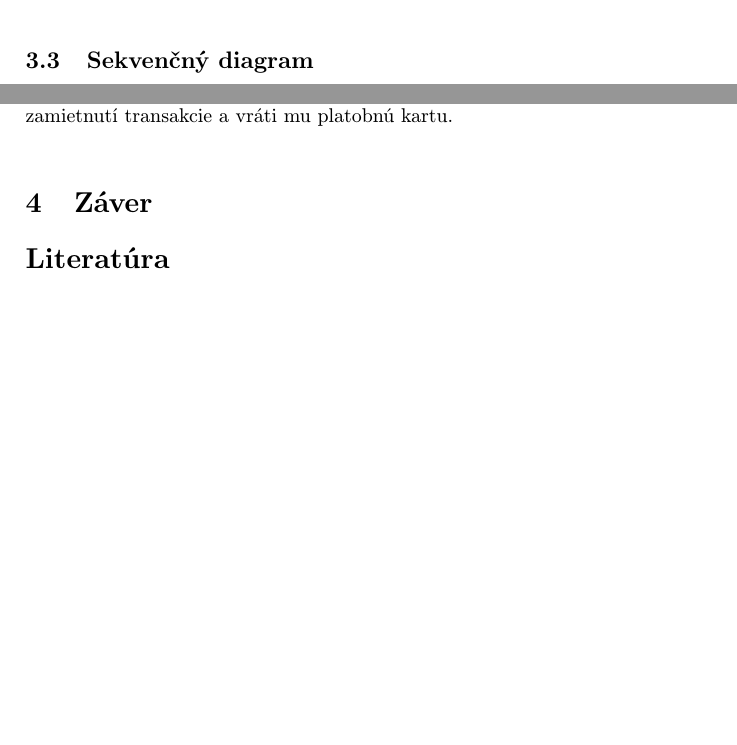
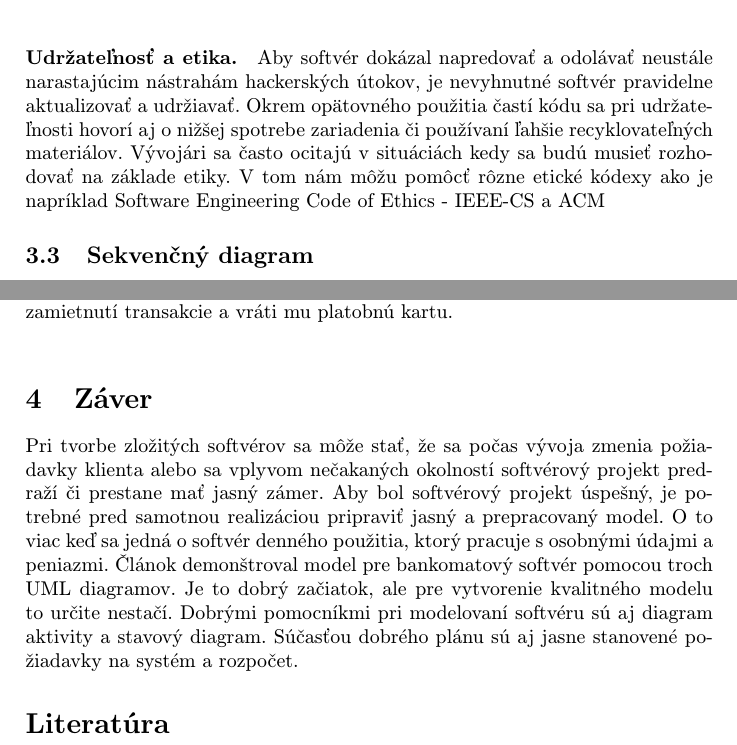
Before and after one commit to Belkova21/MIP_clanok, a LaTeX paper (clanok .tex): two parts of pages 6 and 8 of 8, joined at a grey line, cut at the place of the change, the shorter picture padded with empty space. Compiled offline with pdfLaTeX.

Commit message:
finalna verzia

```diff
--- a/clanok .tex
+++ b/clanok .tex
@@ -206,6 +208,11 @@ Klient môže vlastniť účet a debetnú kartu. Preto bude diagram obsahovať t
 
 V prípade diagramu ~\ref{dt}  sa predpokladá, že zákazník môže iba vybrať peniaze alebo peniaze previesť na iný účet. Preto obsahuje triedy \textit{\textbf{WithdrawalTransaction}} a \textit{\textbf{TransferTransaction}}.  Tieto dve triedy sú podtriedami \textit{\textbf{ATMtransaction}}  a preto môžu zdediť jej metódy. Transakcia výberu potrebuje údaje o sume, ktorú chce klient vybrať. Potom metóda výber uskutoční vydanie hotovosti klientovi a zdedená metóda aktualizácie aktualizuje stav na účte. Transakcia prevedenia peňazí na druhý účet má iba dva atribúty.  Sumu, ktorú chce klient poslať a číslo účtu, na ktorý má byť suma pripísaná. Trieda po schválení transakcie využije zdedenú funkciu aktualizácia, ktorá aktualizuje stav na účte.\cite{CLASS}
 \newline
+\paragraph{Udržateľnosť a etika.}
+Aby softvér dokázal napredovať a odolávať neustále narastajúcim nástrahám hackerských útokov, je nevyhnutné softvér pravidelne aktualizovať a udržiavať. Okrem opätovného použitia častí kódu sa pri udržateľnosti hovorí aj o nižšej spotrebe zariadenia či používaní ľahšie recyklovateľných materiálov.
+Vývojári sa často ocitajú v situáciách kedy sa budú musieť rozhodovať na základe etiky. V tom nám môžu pomôcť rôzne etické kódexy ako je napríklad Software Engineering Code of Ethics - IEEE-CS a ACM
+
+
 
 \subsection{Sekvenčný diagram} \label{seq}
 Posledný diagram, ktorému sa bude článok venovať je sekvenčný diagram. Na základe diagramu tried už vieme aké triedy bude softvér obsahovať a aj aké vzťahy budú medzi nimi. Sekvenčný diagram teraz popíše chronologickú komunikáciu medzi týmito triedami a objektami v čase. Diagram teda zobrazuje ako, a v akom poradí skupina objektov spolupracuje. V sekvenčnom diagrame nie sú kľúčové len kroky aktivity, ale aj vzájomné vzťahy medzi triedami a objektami, ktoré v ňom figurujú. \cite{UML-SD}
@@ -243,6 +250,7 @@ V opačnom prípade databáza pošle bankomatu správu o tom, že klient nemá n
 
 \section{Záver} \label{zaver}
 
+Pri tvorbe zložitých softvérov sa môže stať, že sa počas vývoja zmenia požiadavky klienta alebo sa vplyvom nečakaných okolností softvérový projekt predraží či prestane mať jasný zámer. Aby bol softvérový projekt úspešný, je potrebné pred samotnou realizáciou pripraviť jasný a prepracovaný model. O to viac keď sa jedná o softvér denného použitia, ktorý pracuje s osobnými údajmi a peniazmi. Článok demonštroval model pre bankomatový softvér pomocou troch UML diagramov. Je to dobrý začiatok, ale pre vytvorenie kvalitného modelu to určite nestačí. Dobrými pomocníkmi pri modelovaní softvéru sú aj diagram aktivity a stavový diagram. Súčasťou dobrého plánu sú aj jasne stanovené požiadavky na systém a rozpočet.
 
 %\acknowledgement{Ak niekomu chcete poďakovať\ldots}
 
```
Also changed, not shown: clanok .pdf, clanok .tex (10 more changed lines), 1 other file.
